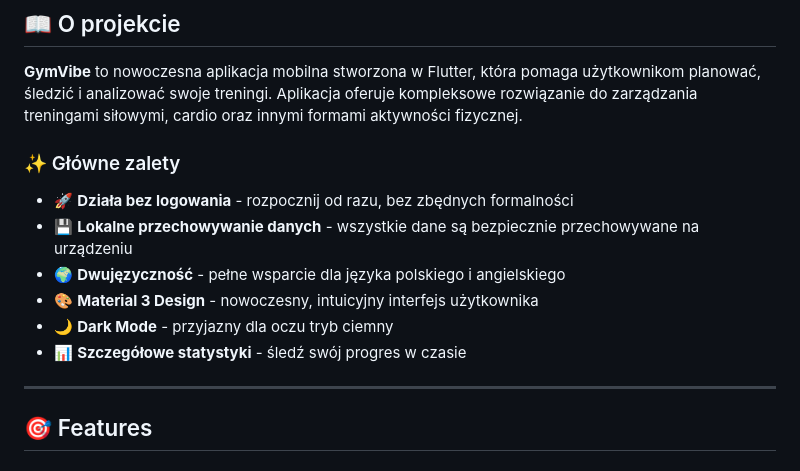
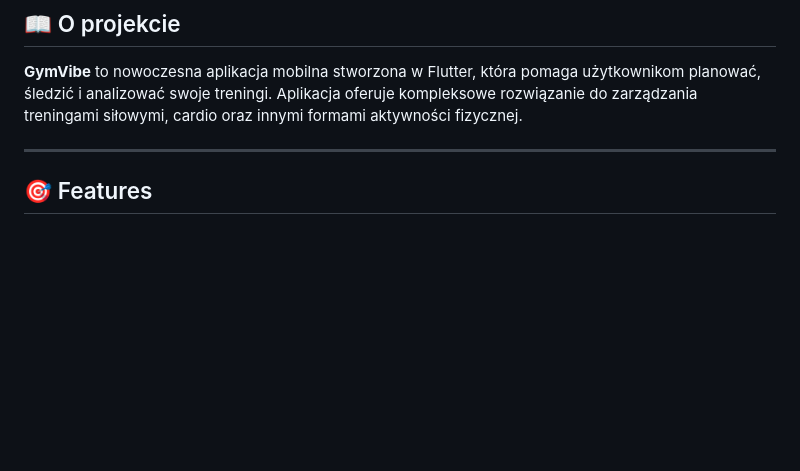
Before and after one commit to imNeQ/GymVibe, a Markdown page: README.md, the part around the change. Rendered like a GitHub page; blank space fills up the shorter version.

Commit message:
Remove 'GĹ‚Ăłwne zalety' section from README

```diff
--- a/README.md
+++ b/README.md
@@ -18,15 +18,6 @@
 ## 📖 O projekcie
 
 **GymVibe** to nowoczesna aplikacja mobilna stworzona w Flutter, która pomaga użytkownikom planować, śledzić i analizować swoje treningi. Aplikacja oferuje kompleksowe rozwiązanie do zarządzania treningami siłowymi, cardio oraz innymi formami aktywności fizycznej.
-
-### ✨ Główne zalety
-
-- 🚀 **Działa bez logowania** - rozpocznij od razu, bez zbędnych formalności
-- 💾 **Lokalne przechowywanie danych** - wszystkie dane są bezpiecznie przechowywane na urządzeniu
-- 🌍 **Dwujęzyczność** - pełne wsparcie dla języka polskiego i angielskiego
-- 🎨 **Material 3 Design** - nowoczesny, intuicyjny interfejs użytkownika
-- 🌙 **Dark Mode** - przyjazny dla oczu tryb ciemny
-- 📊 **Szczegółowe statystyki** - śledź swój progres w czasie
 
 ---
 
```
